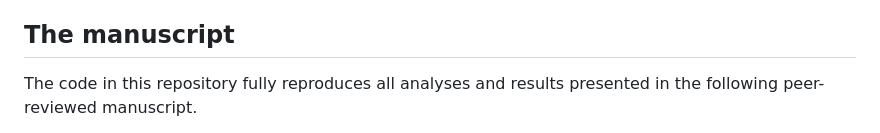
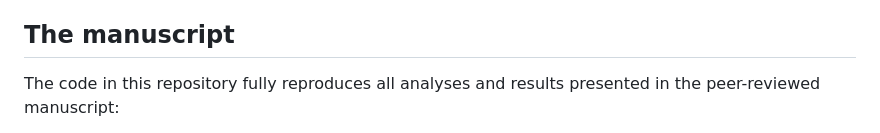
Before and after one commit to ashattock/epi50, a Markdown page: README.md, the part around the change printed below. Drawn GitHub-style.

```diff
--- a/README.md
+++ b/README.md
@@ -6,5 +6,5 @@ An analytical framework to estimate the global public health impact of 50 years
 
 ## The manuscript
 
-The code in this repository fully reproduces all analyses and results presented in the following peer-reviewed manuscript.
+The code in this repository fully reproduces all analyses and results presented in the peer-reviewed manuscript:
 
```
Also changed, not shown: other parts of README.md (+1 -1 lines).
